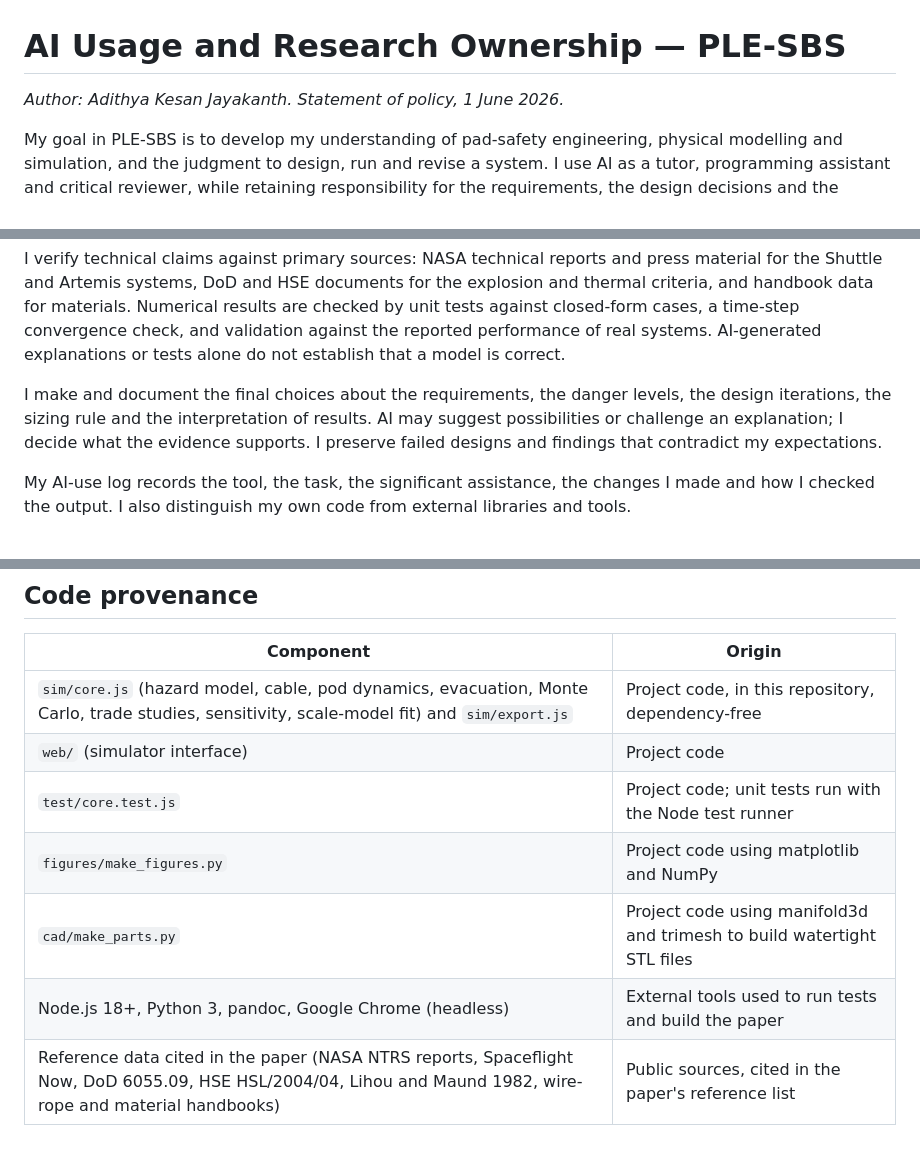
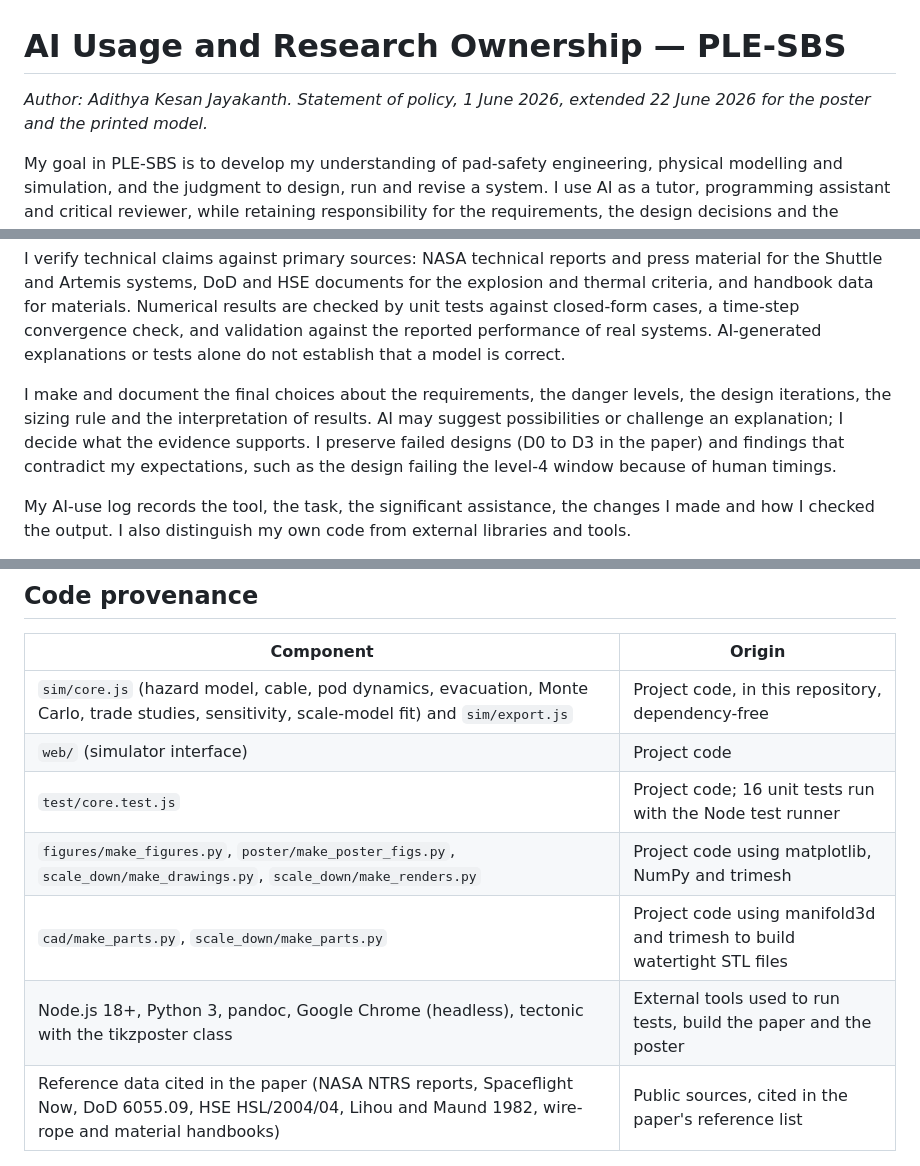
Before and after one commit to AdithyaKesanJayakanth/PLE-SBS-Capstone, a Markdown page: docs/ai_usage_policy.md, 3 parts joined by grey strips. Rendered like a GitHub page.

Commit message:
AI-use policy extended for the poster and the printed model

```diff
--- a/docs/ai_usage_policy.md
+++ b/docs/ai_usage_policy.md
@@ -1,6 +1,6 @@
 # AI Usage and Research Ownership — PLE-SBS
 
-*Author: Adithya Kesan Jayakanth. Statement of policy, 1 June 2026.*
+*Author: Adithya Kesan Jayakanth. Statement of policy, 1 June 2026, extended 22 June 2026 for the poster and the printed model.*
 
 My goal in PLE-SBS is to develop my understanding of pad-safety engineering, physical modelling and simulation, and the judgment to design, run and revise a system. I use AI as a tutor, programming assistant and critical reviewer, while retaining responsibility for the requirements, the design decisions and the conclusions.
 
@@ -12,7 +12,7 @@ I review and test AI-assisted code before accepting it. For code that affects th
 
 I verify technical claims against primary sources: NASA technical reports and press material for the Shuttle and Artemis systems, DoD and HSE documents for the explosion and thermal criteria, and handbook data for materials. Numerical results are checked by unit tests against closed-form cases, a time-step convergence check, and validation against the reported performance of real systems. AI-generated explanations or tests alone do not establish that a model is correct.
 
-I make and document the final choices about the requirements, the danger levels, the design iterations, the sizing rule and the interpretation of results. AI may suggest possibilities or challenge an explanation; I decide what the evidence supports. I preserve failed designs and findings that contradict my expectations.
+I make and document the final choices about the requirements, the danger levels, the design iterations, the sizing rule and the interpretation of results. AI may suggest possibilities or challenge an explanation; I decide what the evidence supports. I preserve failed designs (D0 to D3 in the paper) and findings that contradict my expectations, such as the design failing the level-4 window because of human timings.
 
 My AI-use log records the tool, the task, the significant assistance, the changes I made and how I checked the output. I also distinguish my own code from external libraries and tools.
 
@@ -30,8 +30,8 @@ Maintained by the author in `docs/ai_use_log.md` with one row per task, as the p
 |---|---|
 | `sim/core.js` (hazard model, cable, pod dynamics, evacuation, Monte Carlo, trade studies, sensitivity, scale-model fit) and `sim/export.js` | Project code, in this repository, dependency-free |
 | `web/` (simulator interface) | Project code |
-| `test/core.test.js` | Project code; unit tests run with the Node test runner |
-| `figures/make_figures.py` | Project code using matplotlib and NumPy |
-| `cad/make_parts.py` | Project code using manifold3d and trimesh to build watertight STL files |
-| Node.js 18+, Python 3, pandoc, Google Chrome (headless) | External tools used to run tests and build the paper |
+| `test/core.test.js` | Project code; 16 unit tests run with the Node test runner |
+| `figures/make_figures.py`, `poster/make_poster_figs.py`, `scale_down/make_drawings.py`, `scale_down/make_renders.py` | Project code using matplotlib, NumPy and trimesh |
+| `cad/make_parts.py`, `scale_down/make_parts.py` | Project code using manifold3d and trimesh to build watertight STL files |
+| Node.js 18+, Python 3, pandoc, Google Chrome (headless), tectonic with the tikzposter class | External tools used to run tests, build the paper and the poster |
 | Reference data cited in the paper (NASA NTRS reports, Spaceflight Now, DoD 6055.09, HSE HSL/2004/04, Lihou and Maund 1982, wire-rope and material handbooks) | Public sources, cited in the paper's reference list |
```
